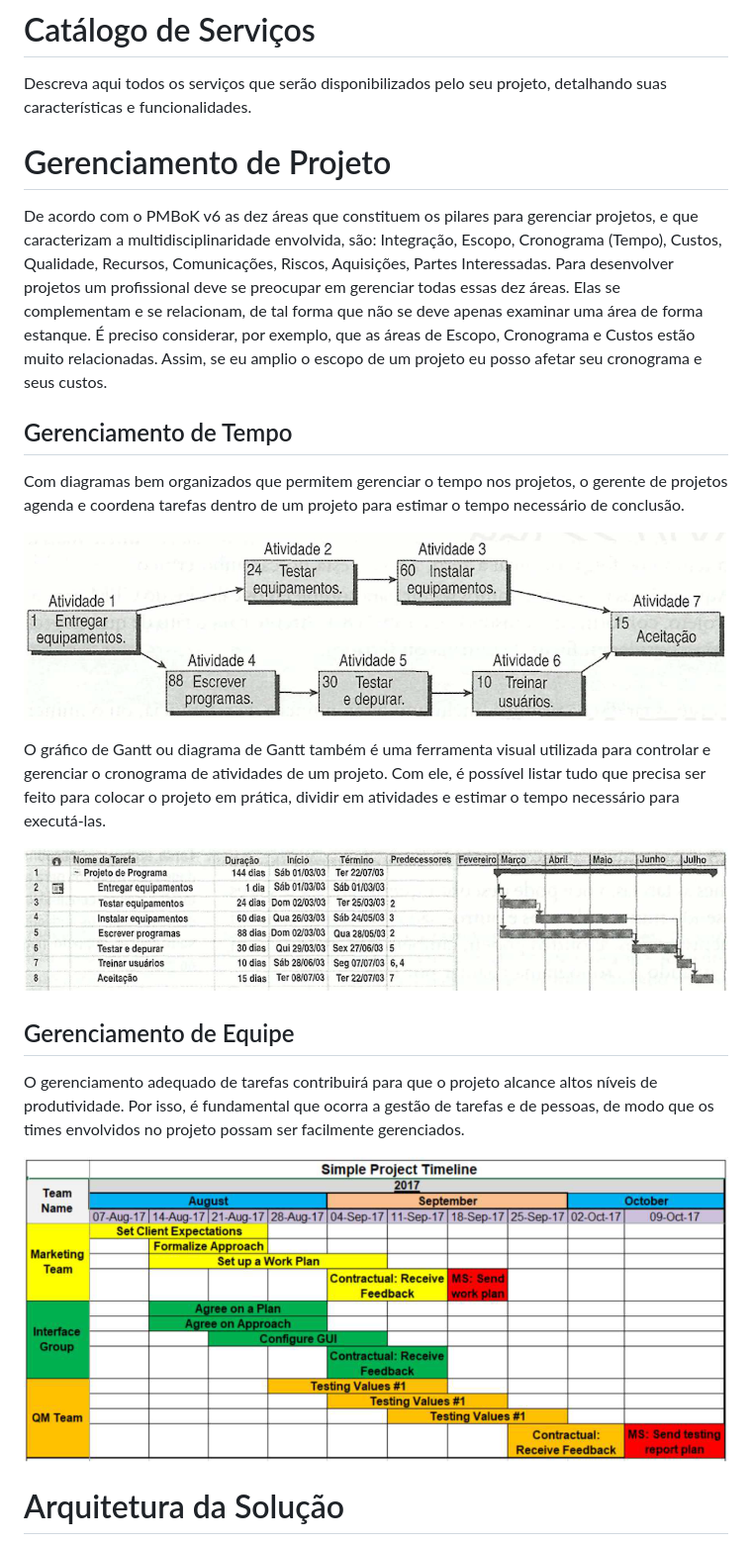
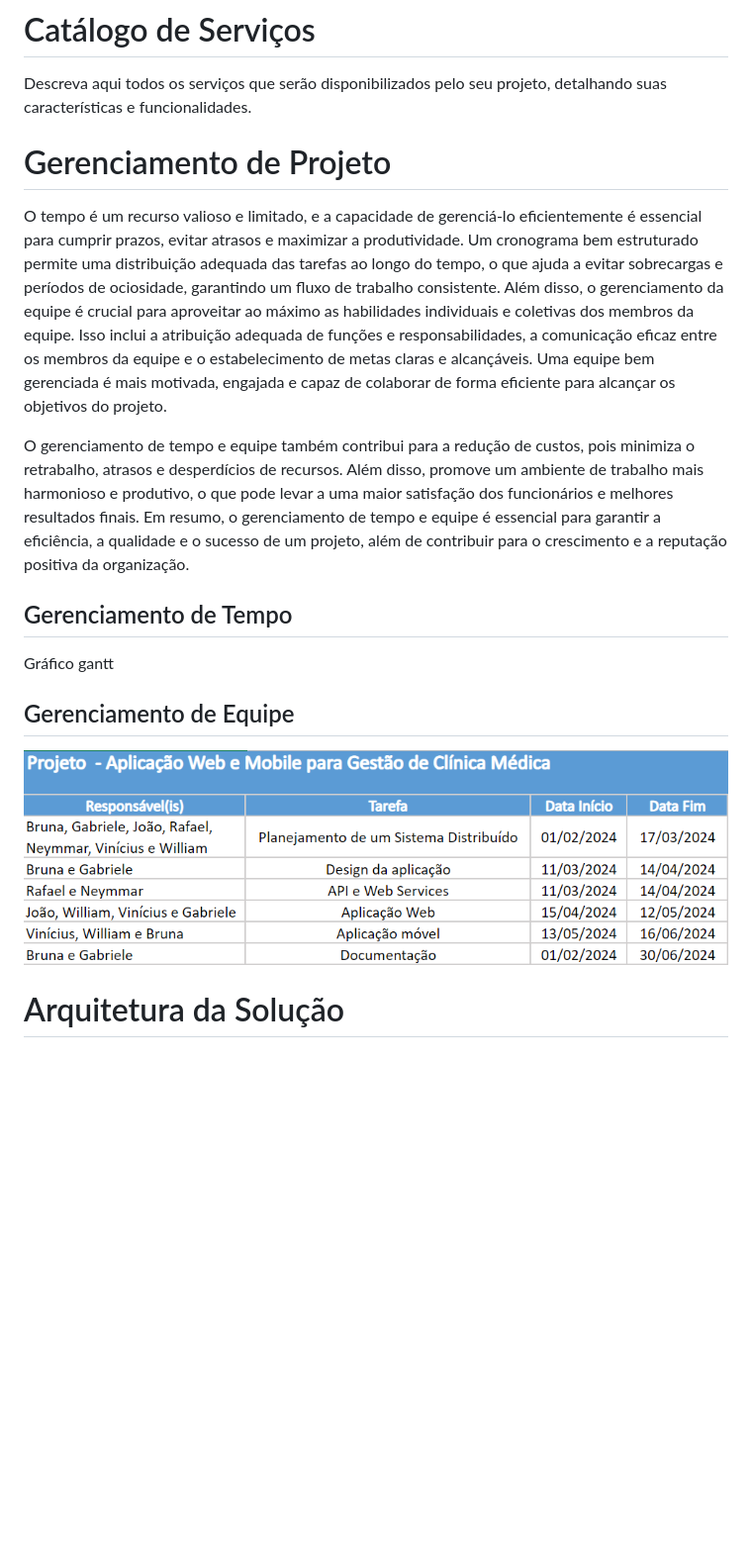
Before and after one commit to ICEI-PUC-Minas-PMV-SI/pmv-si-2024-1-pe6-t2-g5-gestao-de-clinicas-medicas, a Markdown page: docs/contexto.md, the part around the change printed below. Shown: that part at 99% size. GitHub-like rendering; blank space fills up the shorter version.

```diff
--- a/docs/contexto.md
+++ b/docs/contexto.md
@@ -120,26 +120,21 @@ O projeto está restrito pelos itens apresentados na tabela a seguir.
 Descreva aqui todos os serviços que serão disponibilizados pelo seu projeto, detalhando suas características e funcionalidades.
 
 
-
 # Gerenciamento de Projeto
 
-De acordo com o PMBoK v6 as dez áreas que constituem os pilares para gerenciar projetos, e que caracterizam a multidisciplinaridade envolvida, são: Integração, Escopo, Cronograma (Tempo), Custos, Qualidade, Recursos, Comunicações, Riscos, Aquisições, Partes Interessadas. Para desenvolver projetos um profissional deve se preocupar em gerenciar todas essas dez áreas. Elas se complementam e se relacionam, de tal forma que não se deve apenas examinar uma área de forma estanque. É preciso considerar, por exemplo, que as áreas de Escopo, Cronograma e Custos estão muito relacionadas. Assim, se eu amplio o escopo de um projeto eu posso afetar seu cronograma e seus custos.
+O tempo é um recurso valioso e limitado, e a capacidade de gerenciá-lo eficientemente é essencial para cumprir prazos, evitar atrasos e maximizar a produtividade. Um cronograma bem estruturado permite uma distribuição adequada das tarefas ao longo do tempo, o que ajuda a evitar sobrecargas e períodos de ociosidade, garantindo um fluxo de trabalho consistente.
+Além disso, o gerenciamento da equipe é crucial para aproveitar ao máximo as habilidades individuais e coletivas dos membros da equipe. Isso inclui a atribuição adequada de funções e responsabilidades, a comunicação eficaz entre os membros da equipe e o estabelecimento de metas claras e alcançáveis. Uma equipe bem gerenciada é mais motivada, engajada e capaz de colaborar de forma eficiente para alcançar os objetivos do projeto.
+
+O gerenciamento de tempo e equipe também contribui para a redução de custos, pois minimiza o retrabalho, atrasos e desperdícios de recursos. Além disso, promove um ambiente de trabalho mais harmonioso e produtivo, o que pode levar a uma maior satisfação dos funcionários e melhores resultados finais.
+Em resumo, o gerenciamento de tempo e equipe é essencial para garantir a eficiência, a qualidade e o sucesso de um projeto, além de contribuir para o crescimento e a reputação positiva da organização.
 
 ## Gerenciamento de Tempo
 
-Com diagramas bem organizados que permitem gerenciar o tempo nos projetos, o gerente de projetos agenda e coordena tarefas dentro de um projeto para estimar o tempo necessário de conclusão.
-
-![Diagrama de rede simplificado notação francesa (método francês)](img/02-diagrama-rede-simplificado.png)
-
-O gráfico de Gantt ou diagrama de Gantt também é uma ferramenta visual utilizada para controlar e gerenciar o cronograma de atividades de um projeto. Com ele, é possível listar tudo que precisa ser feito para colocar o projeto em prática, dividir em atividades e estimar o tempo necessário para executá-las.
-
-![Gráfico de Gantt](img/02-grafico-gantt.png)
+Gráfico gantt
 
 ## Gerenciamento de Equipe
 
-O gerenciamento adequado de tarefas contribuirá para que o projeto alcance altos níveis de produtividade. Por isso, é fundamental que ocorra a gestão de tarefas e de pessoas, de modo que os times envolvidos no projeto possam ser facilmente gerenciados.
-
-![Simple Project Timeline](img/02-project-timeline.png)
+![Simple Project Timeline](img/gerenc.equipe.png)
 
 # Arquitetura da Solução
 
```
Also changed, not shown: other parts of docs/contexto.md (+1 -1 lines).
